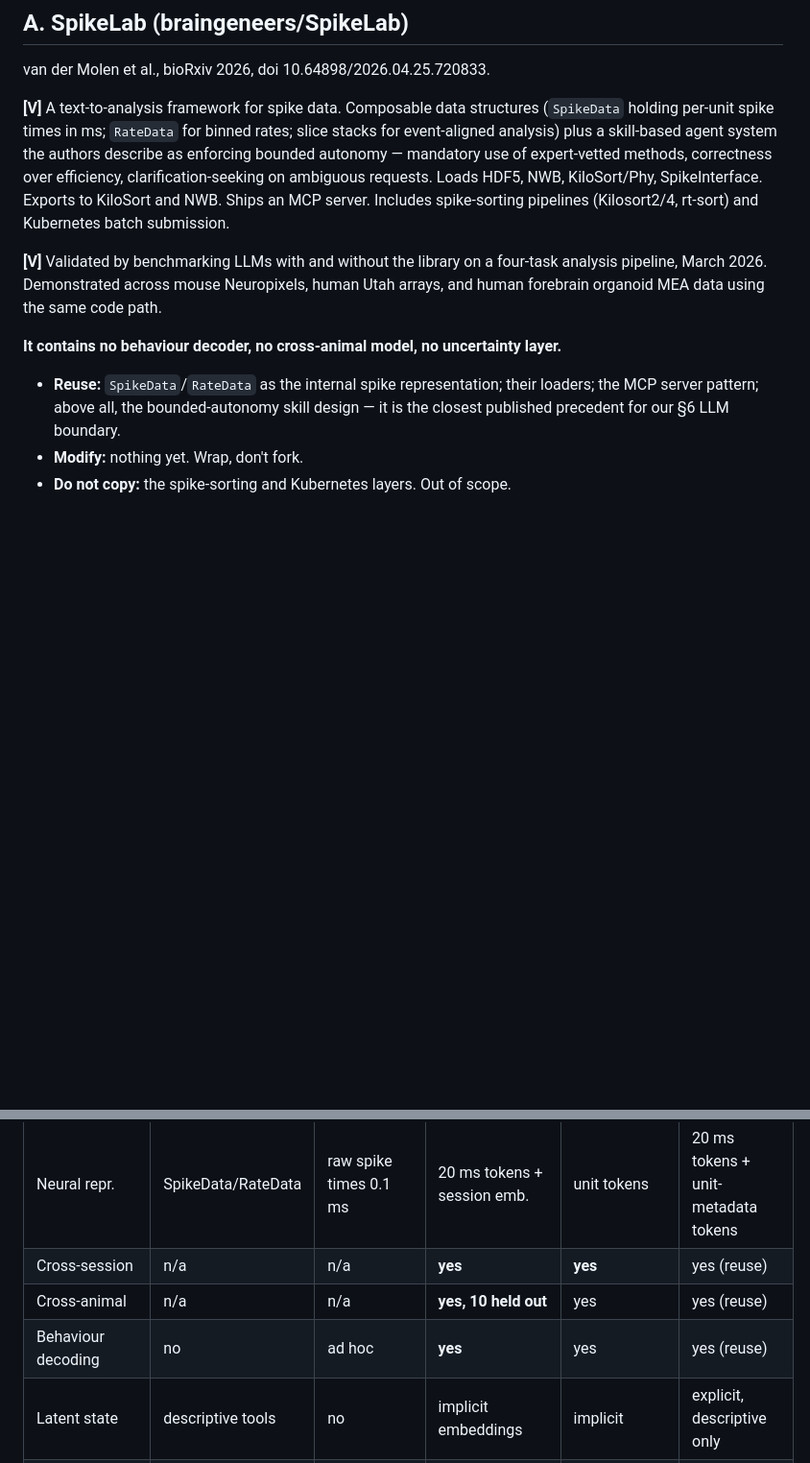
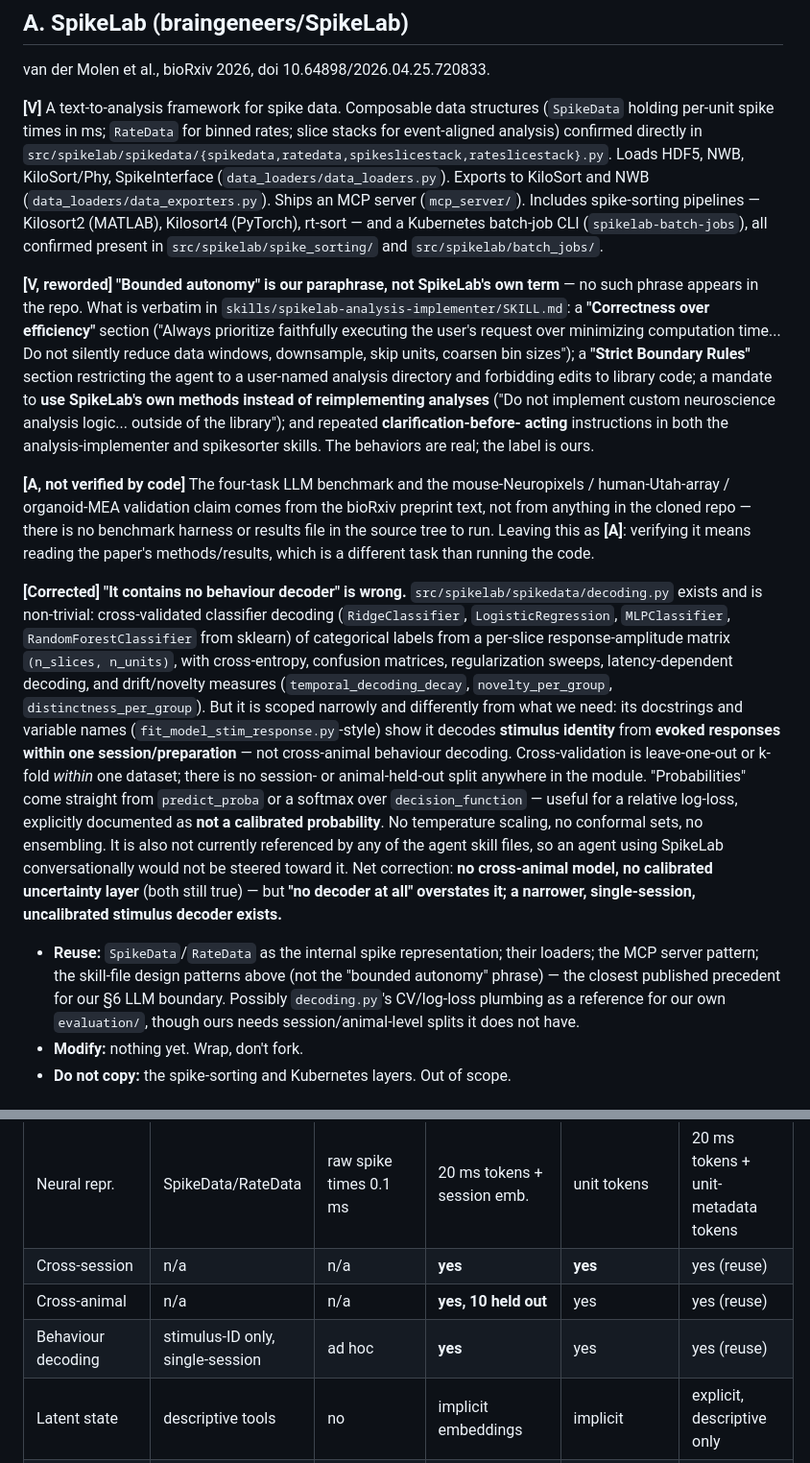
Before and after one commit to lilpamo/neurodecoder, a Markdown page: docs/PRIOR_ART.md, 2 parts joined by grey strips. Shown at 96% size. Rendered like a GitHub page; blank space fills up the shorter version.

Commit message:
Verify SpikeLab prior-art claims against source
Clone external/SpikeLab (gitignored) and check Section A against
actual code rather than the paper alone: confirm data structures,
loaders, MCP server, and spike-sorting/Kubernetes layers; note
"bounded autonomy" is our paraphrase, not SpikeLab's own term;
correct "no behaviour decoder" — src/spikelab/spikedata/decoding.py
exists, but scoped to single-session stimulus-identity decoding with
uncalibrated probabilities, not cross-animal behaviour decoding.

Co-Authored-By: Claude Sonnet 5 <noreply@anthropic.com>

```diff
--- a/docs/PRIOR_ART.md
+++ b/docs/PRIOR_ART.md
@@ -11,22 +11,63 @@ van der Molen et al., bioRxiv 2026, doi 10.64898/2026.04.25.720833.
 
 **[V]** A text-to-analysis framework for spike data. Composable data structures
 (`SpikeData` holding per-unit spike times in ms; `RateData` for binned rates;
-slice stacks for event-aligned analysis) plus a skill-based agent system the
-authors describe as enforcing bounded autonomy — mandatory use of expert-vetted
-methods, correctness over efficiency, clarification-seeking on ambiguous
-requests. Loads HDF5, NWB, KiloSort/Phy, SpikeInterface. Exports to KiloSort and
-NWB. Ships an MCP server. Includes spike-sorting pipelines (Kilosort2/4, rt-sort)
-and Kubernetes batch submission.
+slice stacks for event-aligned analysis) confirmed directly in
+`src/spikelab/spikedata/{spikedata,ratedata,spikeslicestack,rateslicestack}.py`.
+Loads HDF5, NWB, KiloSort/Phy, SpikeInterface (`data_loaders/data_loaders.py`).
+Exports to KiloSort and NWB (`data_loaders/data_exporters.py`). Ships an MCP
+server (`mcp_server/`). Includes spike-sorting pipelines — Kilosort2 (MATLAB),
+Kilosort4 (PyTorch), rt-sort — and a Kubernetes batch-job CLI
+(`spikelab-batch-jobs`), all confirmed present in `src/spikelab/spike_sorting/`
+and `src/spikelab/batch_jobs/`.
 
-**[V]** Validated by benchmarking LLMs with and without the library on a
-four-task analysis pipeline, March 2026. Demonstrated across mouse Neuropixels,
-human Utah arrays, and human forebrain organoid MEA data using the same code path.
+**[V, reworded] "Bounded autonomy" is our paraphrase, not SpikeLab's own term** —
+no such phrase appears in the repo. What is verbatim in
+`skills/spikelab-analysis-implementer/SKILL.md`: a **"Correctness over
+efficiency"** section ("Always prioritize faithfully executing the user's
+request over minimizing computation time... Do not silently reduce data
+windows, downsample, skip units, coarsen bin sizes"); a **"Strict Boundary
+Rules"** section restricting the agent to a user-named analysis directory and
+forbidding edits to library code; a mandate to **use SpikeLab's own methods
+instead of reimplementing analyses** ("Do not implement custom neuroscience
+analysis logic... outside of the library"); and repeated **clarification-before-
+acting** instructions in both the analysis-implementer and spikesorter skills.
+The behaviors are real; the label is ours.
 
-**It contains no behaviour decoder, no cross-animal model, no uncertainty layer.**
+**[A, not verified by code]** The four-task LLM benchmark and the
+mouse-Neuropixels / human-Utah-array / organoid-MEA validation claim comes from
+the bioRxiv preprint text, not from anything in the cloned repo — there is no
+benchmark harness or results file in the source tree to run. Leaving this as
+**[A]**: verifying it means reading the paper's methods/results, which is a
+different task than running the code.
+
+**[Corrected] "It contains no behaviour decoder" is wrong.**
+`src/spikelab/spikedata/decoding.py` exists and is non-trivial: cross-validated
+classifier decoding (`RidgeClassifier`, `LogisticRegression`, `MLPClassifier`,
+`RandomForestClassifier` from sklearn) of categorical labels from a per-slice
+response-amplitude matrix `(n_slices, n_units)`, with cross-entropy, confusion
+matrices, regularization sweeps, latency-dependent decoding, and drift/novelty
+measures (`temporal_decoding_decay`, `novelty_per_group`,
+`distinctness_per_group`). But it is scoped narrowly and differently from what
+we need: its docstrings and variable names (`fit_model_stim_response.py`-style)
+show it decodes **stimulus identity** from **evoked responses within one
+session/preparation** — not cross-animal behaviour decoding. Cross-validation is
+leave-one-out or k-fold *within* one dataset; there is no session- or
+animal-held-out split anywhere in the module. "Probabilities" come straight from
+`predict_proba` or a softmax over `decision_function` — useful for a relative
+log-loss, explicitly documented as **not a calibrated probability**. No
+temperature scaling, no conformal sets, no ensembling. It is also not currently
+referenced by any of the agent skill files, so an agent using SpikeLab
+conversationally would not be steered toward it. Net correction: **no
+cross-animal model, no calibrated uncertainty layer** (both still true) — but
+**"no decoder at all" overstates it; a narrower, single-session, uncalibrated
+stimulus decoder exists.**
 
 - **Reuse:** `SpikeData`/`RateData` as the internal spike representation; their
-  loaders; the MCP server pattern; above all, the bounded-autonomy skill design —
-  it is the closest published precedent for our §6 LLM boundary.
+  loaders; the MCP server pattern; the skill-file design patterns above (not the
+  "bounded autonomy" phrase) — the closest published precedent for our §6 LLM
+  boundary. Possibly `decoding.py`'s CV/log-loss plumbing as a reference for
+  our own `evaluation/`, though ours needs session/animal-level splits it does
+  not have.
 - **Modify:** nothing yet. Wrap, don't fork.
 - **Do not copy:** the spike-sorting and Kubernetes layers. Out of scope.
 
@@ -196,7 +237,7 @@ spikes) in ~14 s transferring ~22 MB, with the ~130 MB spike read deferred.
 | Neural repr. | SpikeData/RateData | raw spike times 0.1 ms | 20 ms tokens + session emb. | unit tokens | 20 ms tokens + unit-metadata tokens |
 | Cross-session | n/a | n/a | **yes** | **yes** | yes (reuse) |
 | Cross-animal | n/a | n/a | **yes, 10 held out** | yes | yes (reuse) |
-| Behaviour decoding | no | ad hoc | **yes** | yes | yes (reuse) |
+| Behaviour decoding | stimulus-ID only, single-session | ad hoc | **yes** | yes | yes (reuse) |
 | Latent state | descriptive tools | no | implicit embeddings | implicit | explicit, descriptive only |
 | **Uncertainty** | no | no | **no** | no | **core** |
 | **OOD / gating** | no | no | **no** | no | **core** |
```
